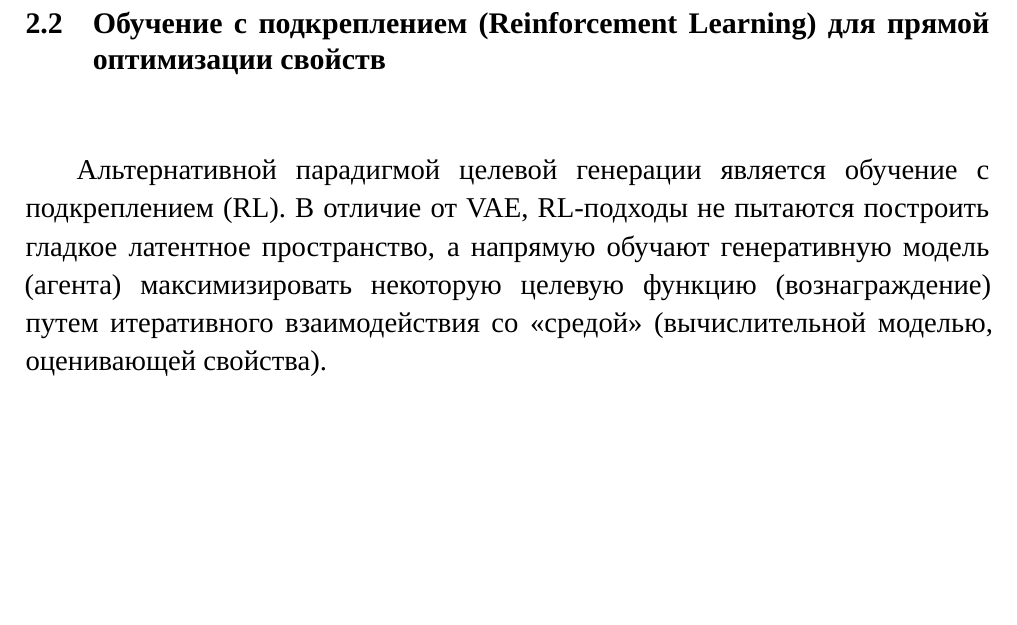
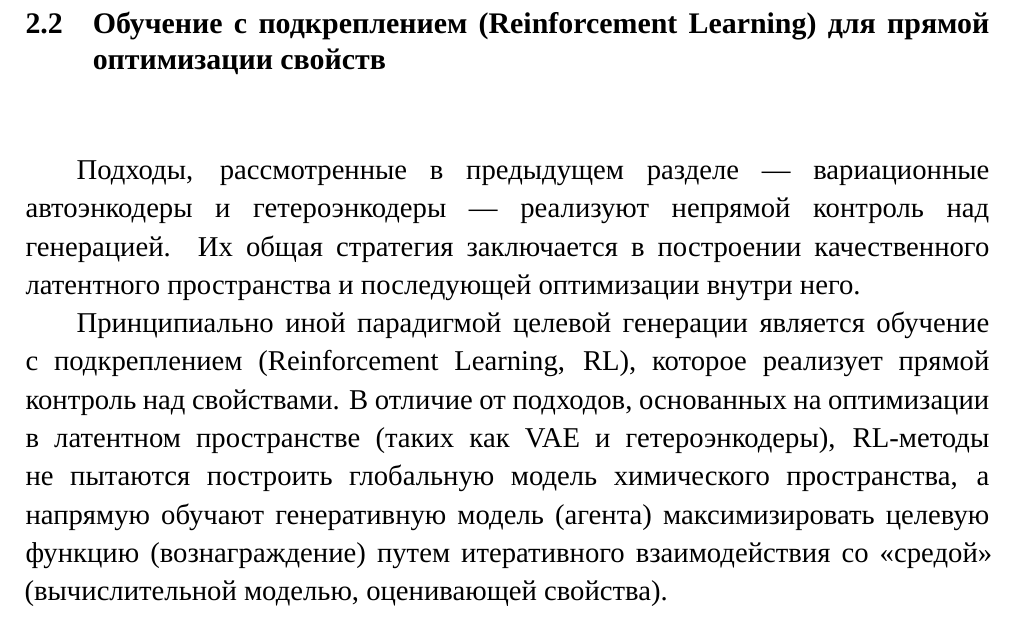
Before and after one commit to VladimirKondr/rnn-molecular-generation-coursework, a LaTeX document (sources/main.tex, which reads sources/chapters/ch2/sec2_reinforcement_learning.tex): part of page 23 of 37 before the commit and part of page 23 of 38 after it, cut so that both start at the same text, the shorter picture padded with empty space. Compiled offline with XeLaTeX; a missing font is replaced by an installed copy or a similar font.

Commit message:
Created logical transition from heteroencoders/VAE to RL

```diff
--- a/sources/chapters/ch2/sec2_reinforcement_learning.tex
+++ b/sources/chapters/ch2/sec2_reinforcement_learning.tex
@@ -3,7 +3,9 @@
 
 \section{Обучение с подкреплением (Reinforcement Learning) для прямой оптимизации свойств}
 
-Альтернативной парадигмой целевой генерации является обучение с подкреплением (RL). В отличие от VAE, RL-подходы не пытаются построить гладкое латентное пространство, а напрямую обучают генеративную модель (агента) максимизировать некоторую целевую функцию (вознаграждение) путем итеративного взаимодействия со <<средой>> (вычислительной моделью, оценивающей свойства).
+Подходы, рассмотренные в предыдущем разделе — вариационные автоэнкодеры и гетероэнкодеры — реализуют непрямой контроль над генерацией. Их общая стратегия заключается в построении качественного латентного пространства и последующей оптимизации внутри него.
+
+Принципиально иной парадигмой целевой генерации является обучение с подкреплением (Reinforcement Learning, RL), которое реализует прямой контроль над свойствами. В отличие от подходов, основанных на оптимизации в латентном пространстве (таких как VAE и гетероэнкодеры), RL-методы не пытаются построить глобальную модель химического пространства, а напрямую обучают генеративную модель (агента) максимизировать целевую функцию (вознаграждение) путем итеративного взаимодействия со «средой» (вычислительной моделью, оценивающей свойства).
 
 \rgnsubsection{Теоретические основы: фреймворк REINVENT}
 
```
